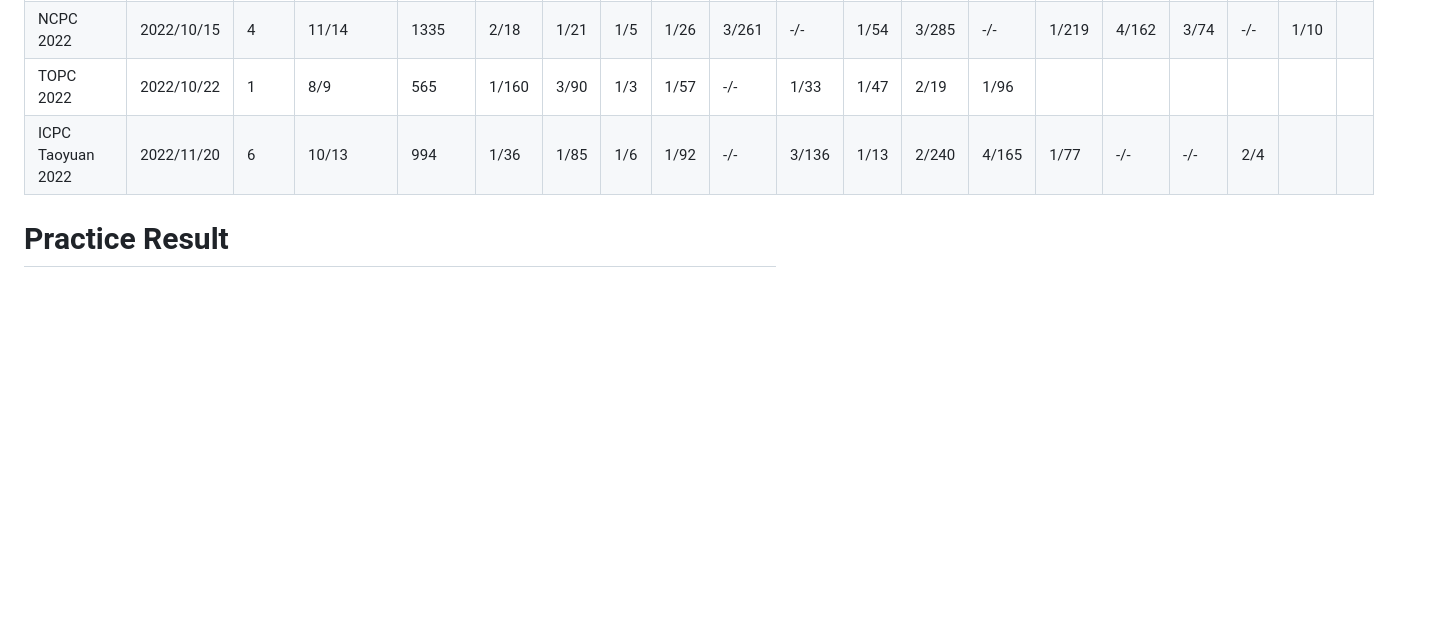
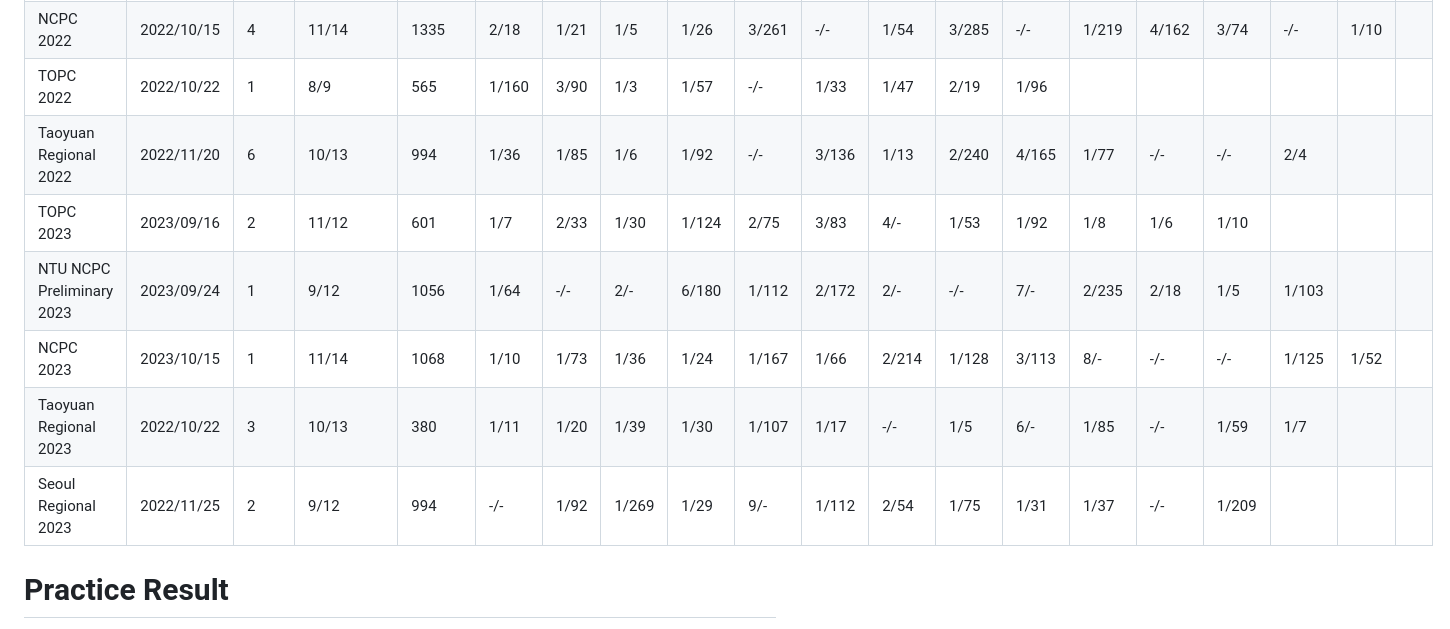
Before and after one commit to abc864197532/std_abs, a Markdown page: README.md, the part around the change printed below. Drawn GitHub-style; blank space fills up the shorter version.

```diff
--- a/README.md
+++ b/README.md
@@ -11,7 +11,12 @@ Current [Codebook](https://github.com/abc864197532/std_abs/blob/build/codebook.p
 | NTU NCPC Preliminary 2022 | 2022/10/01 | 3 | 5/12 | 308 | -/- | 1/25 | -/- | 1/85 | -/- | 1/41 | -/- | -/- | 1/79 | -/- | 2/58 | -/- |  |  |  |
 | NCPC 2022 | 2022/10/15 | 4 | 11/14 | 1335 | 2/18 | 1/21 | 1/5 | 1/26 | 3/261 | -/- | 1/54 | 3/285 | -/- | 1/219 | 4/162 | 3/74 | -/- | 1/10 |  |
 | TOPC 2022 | 2022/10/22 | 1 | 8/9 | 565 | 1/160 | 3/90 | 1/3 | 1/57 | -/- | 1/33 | 1/47 | 2/19 | 1/96 |  |  |  |  |  |  |
-| ICPC Taoyuan 2022 | 2022/11/20 | 6 | 10/13 | 994 | 1/36 | 1/85 | 1/6 | 1/92 | -/- | 3/136 | 1/13 | 2/240 | 4/165 | 1/77 | -/- | -/- | 2/4 |  |  |
+| Taoyuan Regional 2022 | 2022/11/20 | 6 | 10/13 | 994 | 1/36 | 1/85 | 1/6 | 1/92 | -/- | 3/136 | 1/13 | 2/240 | 4/165 | 1/77 | -/- | -/- | 2/4 |  |  |
+| TOPC 2023 | 2023/09/16 | 2 | 11/12 | 601 | 1/7 | 2/33 | 1/30 | 1/124 | 2/75 | 3/83 | 4/- | 1/53 | 1/92 | 1/8 | 1/6 | 1/10 |  |  |  |
+| NTU NCPC Preliminary 2023 | 2023/09/24 | 1 | 9/12 | 1056 | 1/64 | -/- | 2/- | 6/180 | 1/112 | 2/172 | 2/- | -/- | 7/- | 2/235 | 2/18 | 1/5 | 1/103 |  |  |
+| NCPC 2023 | 2023/10/15 | 1 | 11/14 | 1068 | 1/10 | 1/73 | 1/36 | 1/24 | 1/167 | 1/66 | 2/214 | 1/128 | 3/113 | 8/- | -/- | -/- | 1/125 | 1/52 |  |
+| Taoyuan Regional 2023 | 2022/10/22 | 3 | 10/13 | 380 | 1/11 | 1/20 | 1/39 | 1/30 | 1/107 | 1/17 | -/- | 1/5 | 6/- | 1/85 | -/- | 1/59 | 1/7 |  |  |
+| Seoul Regional 2023 | 2022/11/25 | 2 | 9/12 | 994 | -/- | 1/92 | 1/269 | 1/29 | 9/- | 1/112 | 2/54 | 1/75 | 1/31 | 1/37 | -/- | 1/209 |  |  |  |
 
 # Practice Result
 
```
Also changed, not shown: other parts of README.md (+28 -12 lines).
